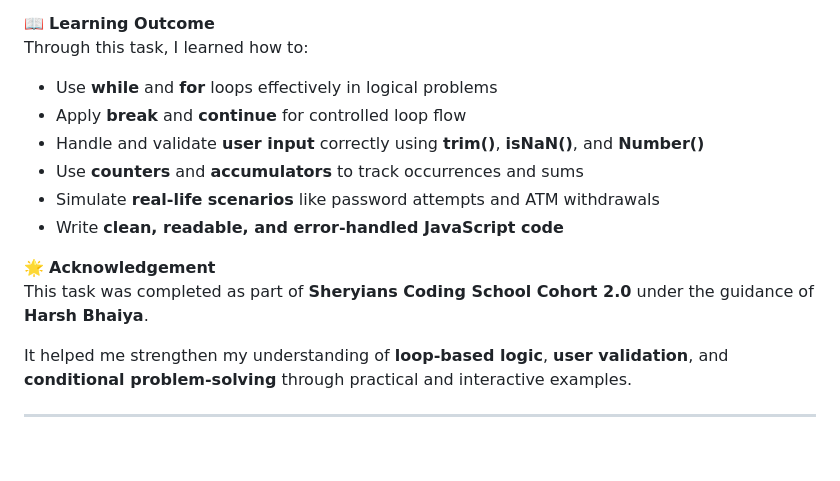
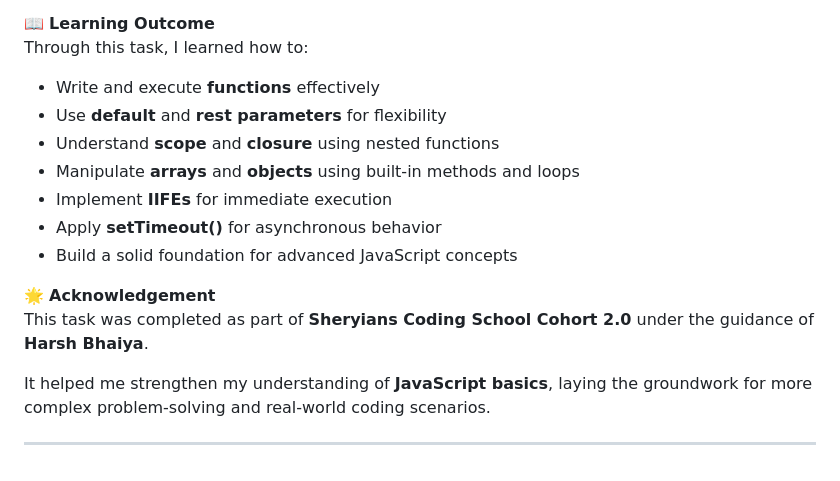
Before and after one commit to mannatgupta146/Day39_Task, a Markdown page: readme.md, the part around one of its changes. Drawn GitHub-style.

```diff
--- a/readme.md
+++ b/readme.md
@@ -56,16 +61,17 @@ The goal was to go beyond basic syntax and practice **problem-solving using loop
 
 📖 **Learning Outcome**
 Through this task, I learned how to:
-- Use **while** and **for** loops effectively in logical problems
-- Apply **break** and **continue** for controlled loop flow
-- Handle and validate **user input** correctly using **trim()**, **isNaN()**, and **Number()**
-- Use **counters** and **accumulators** to track occurrences and sums
-- Simulate **real-life scenarios** like password attempts and ATM withdrawals
-- Write **clean, readable, and error-handled JavaScript code**
+- Write and execute **functions** effectively
+- Use **default** and **rest parameters** for flexibility
+- Understand **scope** and **closure** using nested functions
+- Manipulate **arrays** and **objects** using built-in methods and loops
+- Implement **IIFEs** for immediate execution
+- Apply **setTimeout()** for asynchronous behavior
+- Build a solid foundation for advanced JavaScript concepts
 
 🌟 **Acknowledgement**
 This task was completed as part of **Sheryians Coding School Cohort 2.0** under the guidance of **Harsh Bhaiya**.
 
-It helped me strengthen my understanding of **loop-based logic**, **user validation**, and **conditional problem-solving** through practical and interactive examples.
+It helped me strengthen my understanding of **JavaScript basics**, laying the groundwork for more complex problem-solving and real-world coding scenarios.
 
 ---
```
Also changed, not shown: other parts of readme.md (+38 -33 lines).
